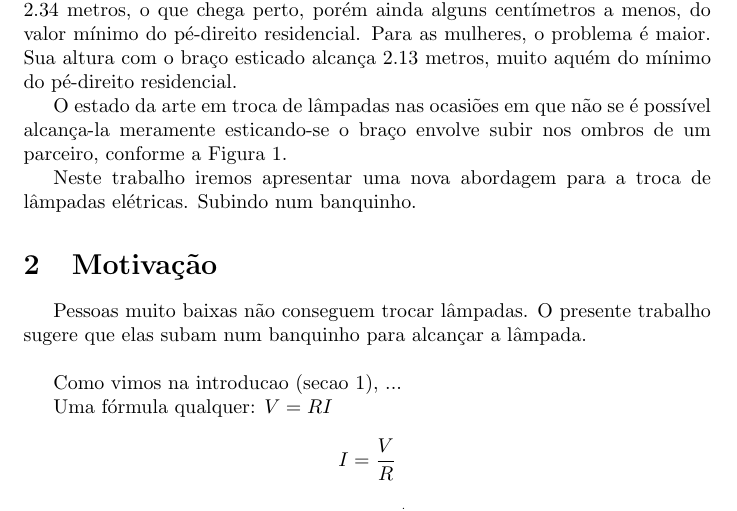
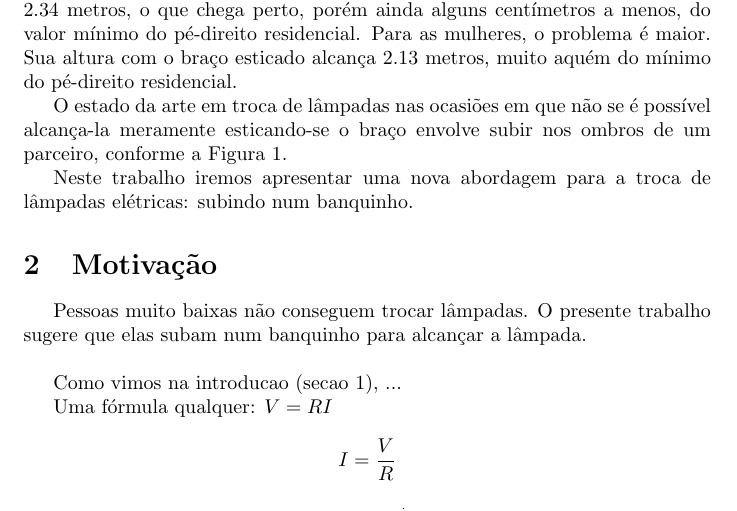
Before and after one commit to ramiropolla/TCC2, a LaTeX thesis (tcc.tex): part of page 2 of 3, cut so that both start at the same text. Compiled offline with pdfLaTeX.

Commit message:
usar dois pontos

```diff
--- a/tcc.tex
+++ b/tcc.tex
@@ -78,8 +78,8 @@ conforme a Figura \ref{fig:ombros}.
 
 
 Neste trabalho iremos apresentar uma nova abordagem
-para a troca de lâmpadas elétricas.
-Subindo num banquinho. % hehehe
+para a troca de lâmpadas elétricas:
+subindo num banquinho. % hehehe
 
 % aqui eu tenho que melhorar a introducao
 
```
